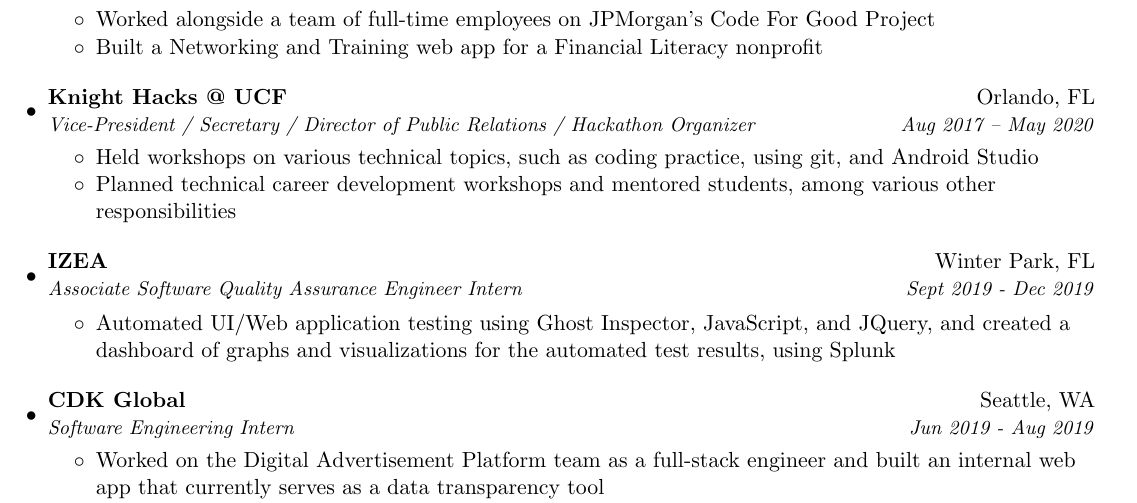
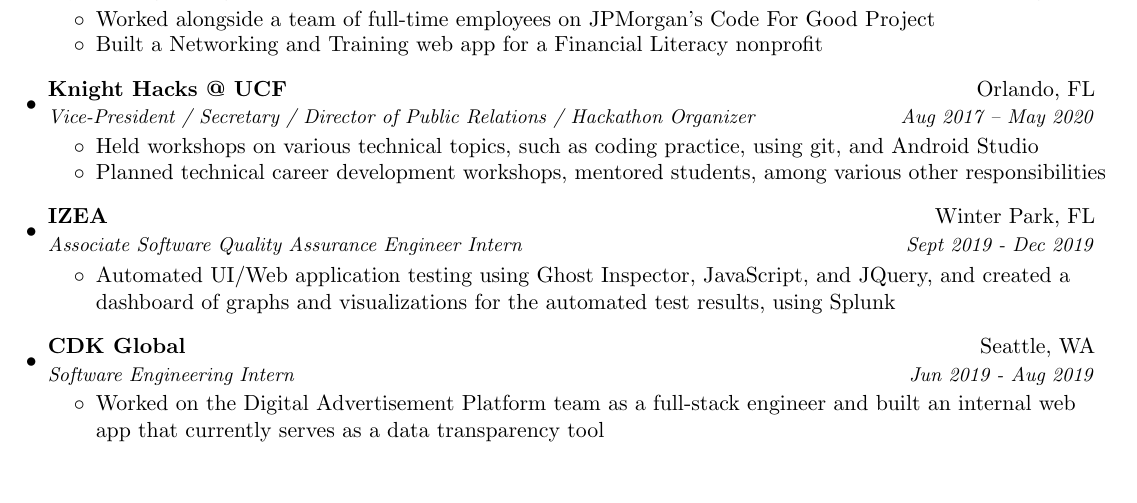
Before and after one commit to lienne/Resume, a LaTeX CV (LianaSeveroResume.tex): part of page 1 of 2 before the commit and part of the page after it, cut so that both start at the same text, the shorter picture padded with empty space. Compiled offline with pdfLaTeX.

Commit message:
Updated Resume

```diff
--- a/LianaSeveroResume.tex
+++ b/LianaSeveroResume.tex
@@ -106,7 +106,7 @@
     {Vice-President / Secretary / Director of Public Relations / Hackathon Organizer}{Aug 2017 -- May 2020}
     \begin{itemize} \itemsep -2pt  % reduce space between items
         \item Held workshops on various technical topics, such as coding practice, using git, and Android Studio
-        \item Planned technical career development workshops and mentored students, among various other responsibilities
+        \item Planned technical career development workshops, mentored students, among various other responsibilities
     \end{itemize}
 
   \resumeSubheading
```
